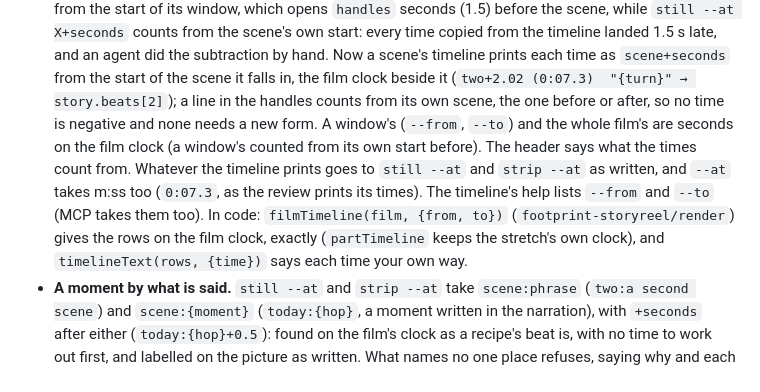
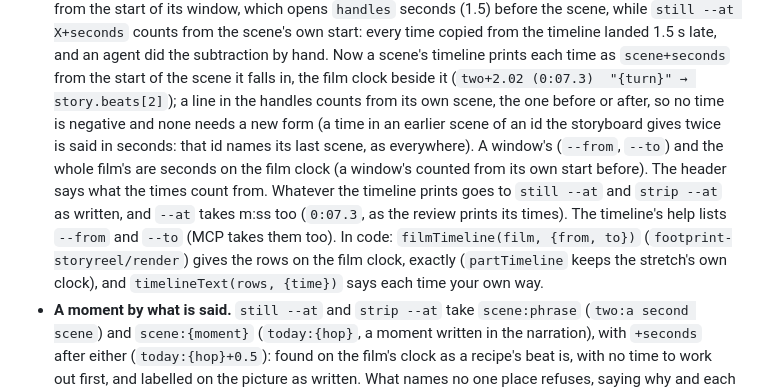
Before and after one commit to footprintjs/storyreel, a Markdown page: CHANGELOG.md, the part around the change. Drawn GitHub-style.

Commit message:
docs: the CHANGELOG says how the timeline names a time in an earlier scene of a repeated id
Co-Authored-By: Claude Opus 5.5 <noreply@anthropic.com>

```diff
--- a/CHANGELOG.md
+++ b/CHANGELOG.md
@@ -43,12 +43,14 @@
   scene's own start: every time copied from the timeline landed 1.5 s late, and an agent did the subtraction by hand.
   Now a scene's timeline prints each time as `scene+seconds` from the start of the scene it falls in, the film clock
   beside it (`two+2.02 (0:07.3)  "{turn}" → story.beats[2]`); a line in the handles counts from its own scene, the
-  one before or after, so no time is negative and none needs a new form. A window's (`--from`, `--to`) and the whole
-  film's are seconds on the film clock (a window's counted from its own start before). The header says what the times
-  count from. Whatever the timeline prints goes to `still --at` and `strip --at` as written, and `--at` takes m:ss too
-  (`0:07.3`, as the review prints its times). The timeline's help lists `--from` and `--to` (MCP takes them too). In
-  code: `filmTimeline(film, {from, to})` (`footprint-storyreel/render`) gives the rows on the film clock, exactly
-  (`partTimeline` keeps the stretch's own clock), and `timelineText(rows, {time})` says each time your own way.
+  one before or after, so no time is negative and none needs a new form (a time in an earlier scene of an id the
+  storyboard gives twice is said in seconds: that id names its last scene, as everywhere). A window's (`--from`,
+  `--to`) and the whole film's are seconds on the film clock (a window's counted from its own start before). The
+  header says what the times count from. Whatever the timeline prints goes to `still --at` and `strip --at` as
+  written, and `--at` takes m:ss too (`0:07.3`, as the review prints its times). The timeline's help lists `--from`
+  and `--to` (MCP takes them too). In code: `filmTimeline(film, {from, to})` (`footprint-storyreel/render`) gives the
+  rows on the film clock, exactly (`partTimeline` keeps the stretch's own clock), and `timelineText(rows, {time})`
+  says each time your own way.
 - **A moment by what is said.** `still --at` and `strip --at` take `scene:phrase` (`two:a second scene`) and
   `scene:{moment}` (`today:{hop}`, a moment written in the narration), with `+seconds` after either
   (`today:{hop}+0.5`): found on the film's clock as a recipe's beat is, with no time to work out first, and labelled
```
